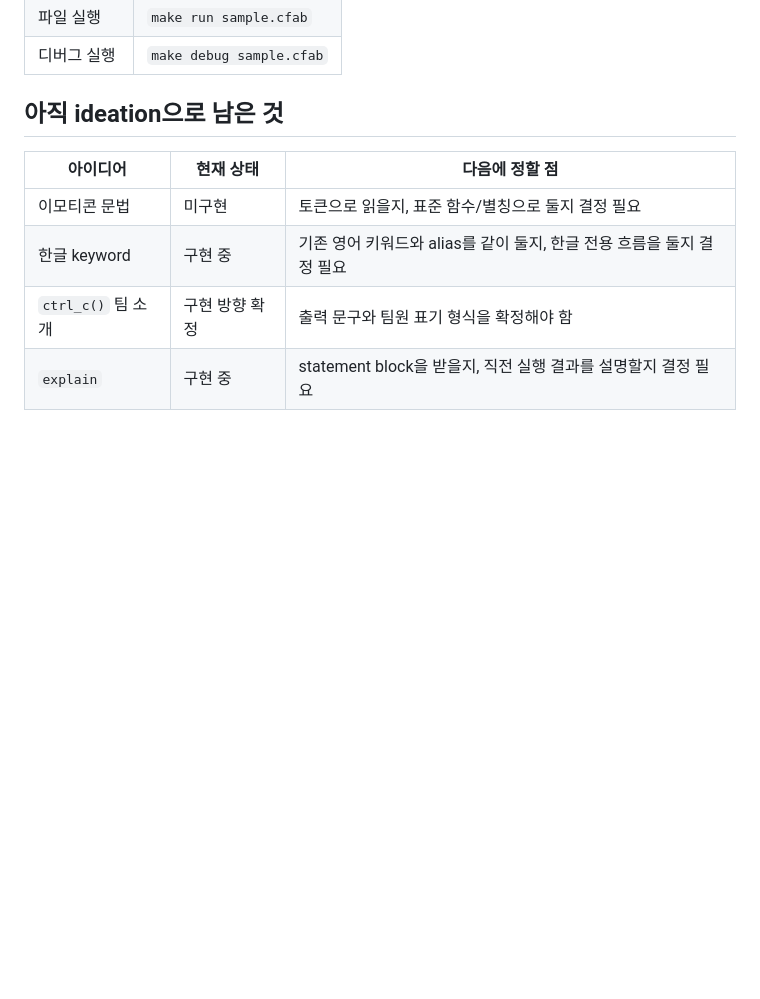
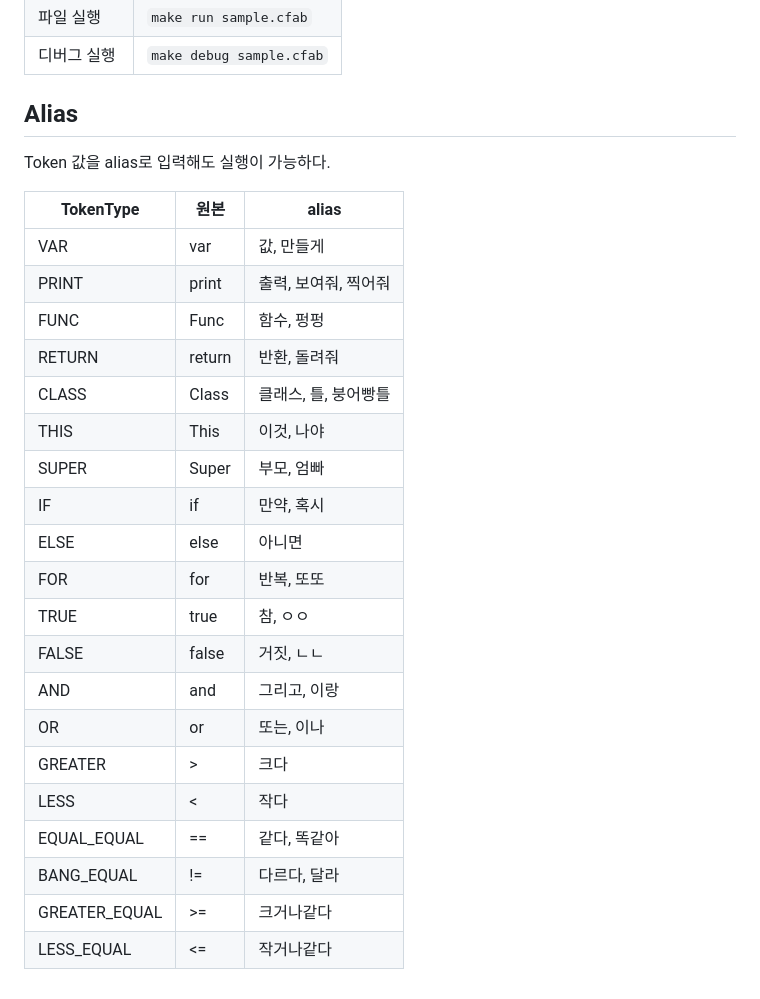
Before and after one commit to j0shuajun/team3-codefab, a Markdown page: docs/custom_language.md, the part around the change. GitHub-like rendering; blank space fills up the shorter version.

Commit message:
docs: add alias table

```diff
--- a/docs/custom_language.md
+++ b/docs/custom_language.md
@@ -191,11 +191,28 @@ Ctrl-C: 서로의 강점을 복사해 함께 성장하는 팀
 | 파일 실행 | `make run sample.cfab` |
 | 디버그 실행 | `make debug sample.cfab` |
 
-## 아직 ideation으로 남은 것
+## Alias
+Token 값을 alias로 입력해도 실행이 가능하다.
 
-| 아이디어 | 현재 상태 | 다음에 정할 점 |
+| TokenType | 원본 | alias |
 |---|---|---|
-| 이모티콘 문법 | 미구현 | 토큰으로 읽을지, 표준 함수/별칭으로 둘지 결정 필요 |
-| 한글 keyword | 구현 중 | 기존 영어 키워드와 alias를 같이 둘지, 한글 전용 흐름을 둘지 결정 필요 |
-| `ctrl_c()` 팀 소개 | 구현 방향 확정 | 출력 문구와 팀원 표기 형식을 확정해야 함 |
-| `explain` | 구현 중 | statement block을 받을지, 직전 실행 결과를 설명할지 결정 필요 |
+| VAR | var | 값, 만들게 |
+| PRINT | print | 출력, 보여줘, 찍어줘 |
+| FUNC | Func | 함수, 펑펑 |
+| RETURN | return | 반환, 돌려줘 |
+| CLASS | Class | 클래스, 틀, 붕어빵틀 |
+| THIS | This | 이것, 나야 |
+| SUPER | Super | 부모, 엄빠 |
+| IF | if | 만약, 혹시 |
+| ELSE | else | 아니면 |
+| FOR | for | 반복, 또또 |
+| TRUE | true | 참, ㅇㅇ |
+| FALSE | false | 거짓, ㄴㄴ |
+| AND | and | 그리고, 이랑 |
+| OR | or | 또는, 이나 |
+| GREATER | > | 크다 |
+| LESS | < | 작다 |
+| EQUAL_EQUAL | == | 같다, 똑같아 |
+| BANG_EQUAL | != | 다르다, 달라 |
+| GREATER_EQUAL | >= | 크거나같다 |
+| LESS_EQUAL | <= | 작거나같다 |
```
